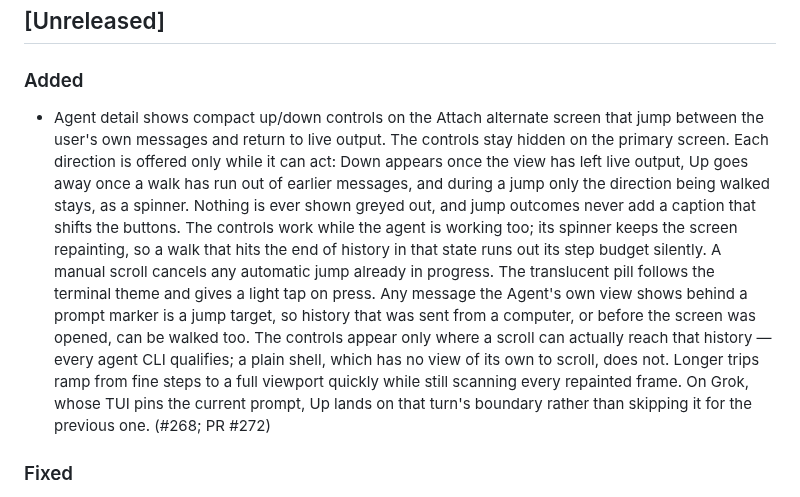
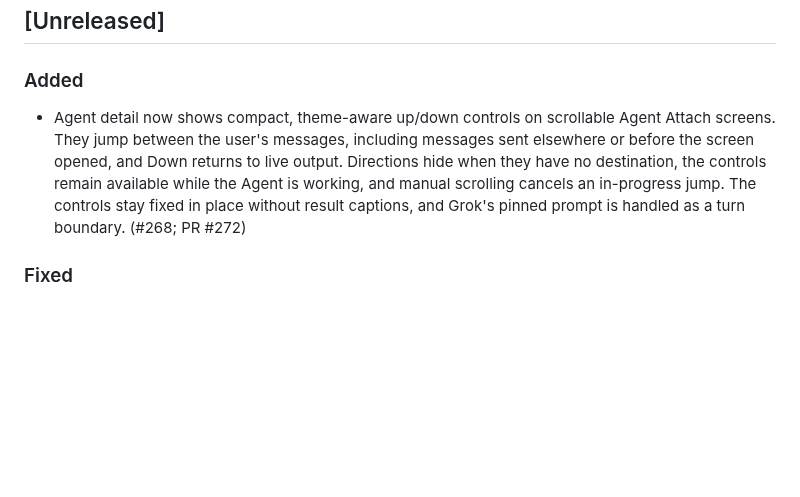
Before and after one commit to ZingerLittleBee/Heeler, a Markdown page: CHANGELOG.md, the part around the change. GitHub-like rendering; blank space fills up the shorter version.

Commit message:
docs: streamline message navigation notes
Keep the unreleased entry focused on final user-visible behavior.\n\nRefs #268

```diff
--- a/CHANGELOG.md
+++ b/CHANGELOG.md
@@ -9,26 +9,14 @@ Entries reference the issue that motivated them.
 
 ### Added
 
-- Agent detail shows compact up/down controls on the Attach alternate screen
-  that jump between the user's own messages and return to live output. The
-  controls stay hidden on the primary screen. Each direction is offered only
-  while it can act: Down appears once the view has left live output, Up goes
-  away once a walk has run out of earlier messages, and during a jump only
-  the direction being walked stays, as a spinner. Nothing is ever shown
-  greyed out, and jump outcomes never add a caption that shifts the buttons.
-  The controls work while the agent is working too; its spinner keeps the
-  screen repainting, so a walk that hits the end of history in that state
-  runs out its step budget silently. A manual scroll cancels any automatic
-  jump already in progress. The translucent pill follows the terminal theme
-  and gives a light tap on press. Any message the Agent's
-  own view shows behind a prompt marker is a jump target, so history that was
-  sent from a computer, or before the screen was opened, can be walked too.
-  The controls appear only where a scroll can actually reach that history —
-  every agent CLI qualifies; a plain shell, which has no view of its own to
-  scroll, does not. Longer trips ramp from fine steps to a full viewport
-  quickly while still scanning every repainted frame. On Grok, whose TUI pins
-  the current prompt, Up lands on that turn's boundary rather than skipping
-  it for the previous one. (#268; PR #272)
+- Agent detail now shows compact, theme-aware up/down controls on scrollable
+  Agent Attach screens. They jump between the user's messages, including
+  messages sent elsewhere or before the screen opened, and Down returns to
+  live output. Directions hide when they have no destination, the controls
+  remain available while the Agent is working, and manual scrolling cancels
+  an in-progress jump. The controls stay fixed in place without result
+  captions, and Grok's pinned prompt is handled as a turn boundary.
+  (#268; PR #272)
 
 ### Fixed
 
```
